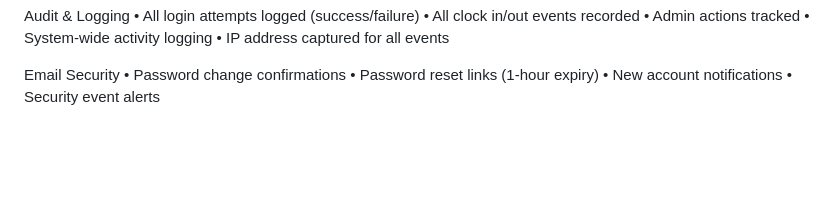
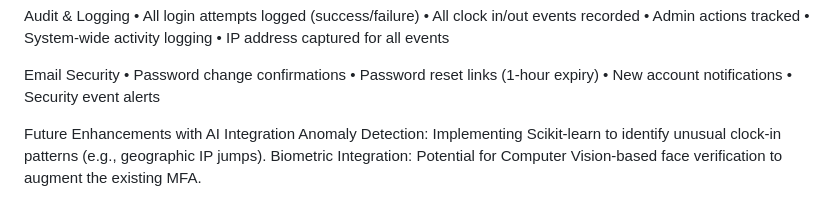
Before and after one commit to nebaforbacha/time-and-attendance-mfa, a Markdown page: README.md, the part around the change. Rendered like a GitHub page; blank space fills up the shorter version.

```diff
--- a/README.md
+++ b/README.md
@@ -149,3 +149,7 @@ Email Security
 •	Password reset links (1-hour expiry)
 •	New account notifications
 •	Security event alerts
+
+Future Enhancements with AI Integration
+Anomaly Detection: Implementing Scikit-learn to identify unusual clock-in patterns (e.g., geographic IP jumps).
+Biometric Integration: Potential for Computer Vision-based face verification to augment the existing MFA.
```
